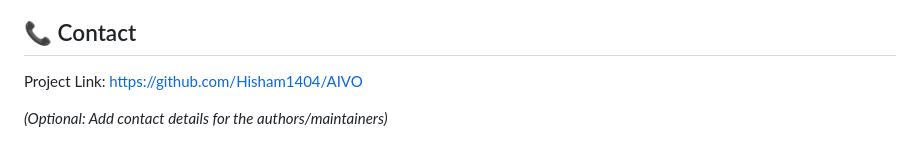
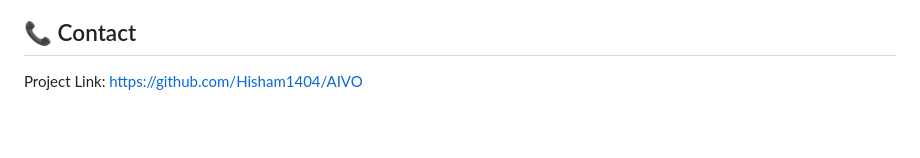
Before and after one commit to Hisham1404/AIVO, a Markdown page: README.md, the part around the change. Drawn GitHub-style; blank space fills up the shorter version.

```diff
--- a/README.md
+++ b/README.md
@@ -205,5 +205,3 @@ Contributions are welcome! Please follow standard GitHub practices:
 ## 📞 Contact
 
 Project Link: [https://github.com/Hisham1404/AIVO](https://github.com/Hisham1404/AIVO)
-
-*(Optional: Add contact details for the authors/maintainers)*
```
